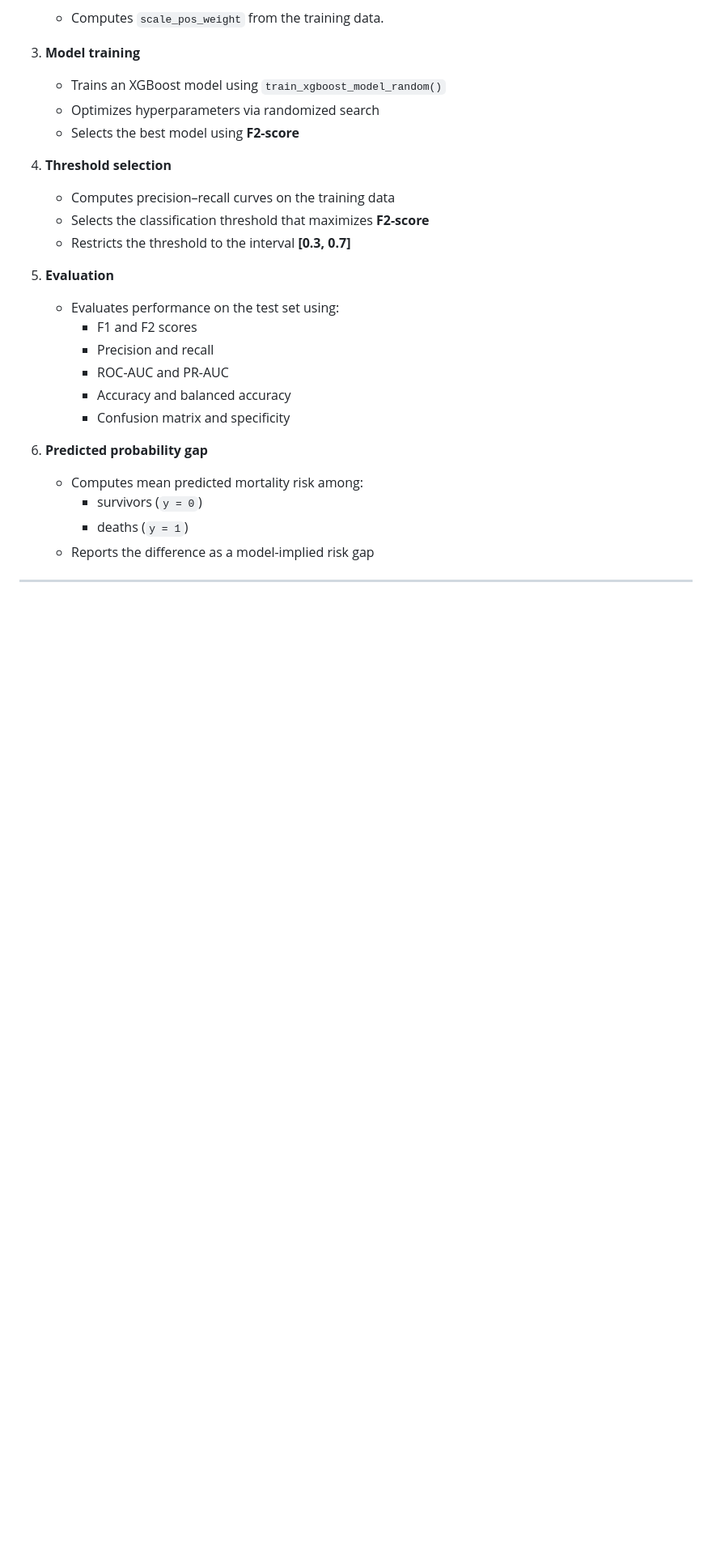
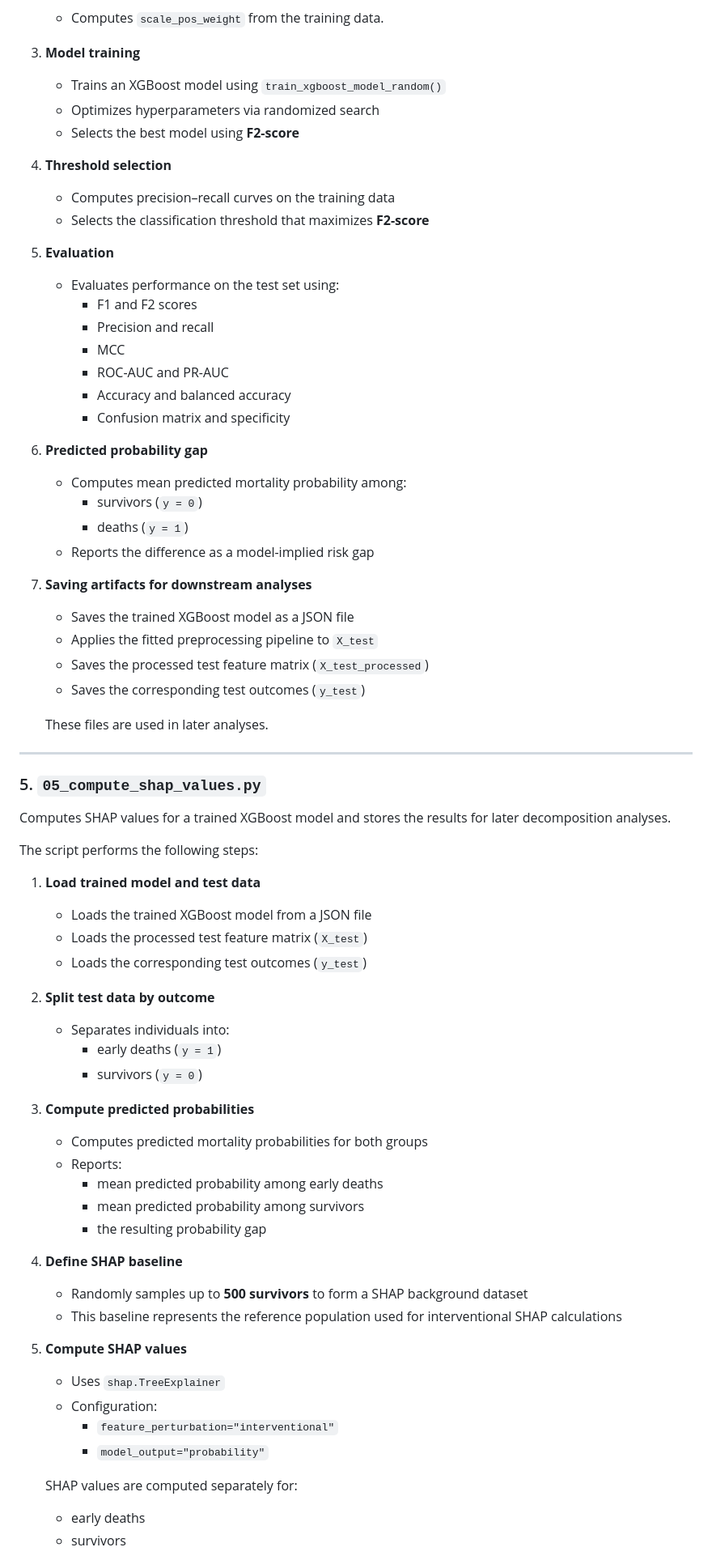
Before and after one commit to ekjohnsonphd/pure_health_inequality, a Markdown page: README.md, the part around one of its changes. Shown at 81% size. Rendered like a GitHub page; blank space fills up the shorter version.

```diff
--- a/README.md
+++ b/README.md
@@ -132,20 +132,67 @@ The notebook performs the following steps:
 4. **Threshold selection**
    - Computes precision–recall curves on the training data
    - Selects the classification threshold that maximizes **F2-score**
-   - Restricts the threshold to the interval **[0.3, 0.7]**
 
 5. **Evaluation**
    - Evaluates performance on the test set using:
      - F1 and F2 scores
      - Precision and recall
+     - MCC
      - ROC-AUC and PR-AUC
      - Accuracy and balanced accuracy
      - Confusion matrix and specificity
 
 6. **Predicted probability gap**
-   - Computes mean predicted mortality risk among:
+   - Computes mean predicted mortality probability among:
      - survivors (`y = 0`)
      - deaths (`y = 1`)
    - Reports the difference as a model-implied risk gap
 
+7. **Saving artifacts for downstream analyses**
+
+   - Saves the trained XGBoost model as a JSON file
+   - Applies the fitted preprocessing pipeline to `X_test`
+   - Saves the processed test feature matrix (`X_test_processed`)
+   - Saves the corresponding test outcomes (`y_test`)
+
+   These files are used in later analyses.
+
 ---
+
+### 5. `05_compute_shap_values.py`
+
+Computes SHAP values for a trained XGBoost model and stores the results for later decomposition analyses.
+
+The script performs the following steps:
+
+1. **Load trained model and test data**
+   - Loads the trained XGBoost model from a JSON file
+   - Loads the processed test feature matrix (`X_test`)
+   - Loads the corresponding test outcomes (`y_test`)
+
+2. **Split test data by outcome**
+   - Separates individuals into:
+     - early deaths (`y = 1`)
+     - survivors (`y = 0`)
+
+3. **Compute predicted probabilities**
+   - Computes predicted mortality probabilities for both groups
+   - Reports:
+     - mean predicted probability among early deaths
+     - mean predicted probability among survivors
+     - the resulting probability gap
+
+4. **Define SHAP baseline**
+   - Randomly samples up to **500 survivors** to form a SHAP background dataset
+   - This baseline represents the reference population used for interventional SHAP calculations
+
+5. **Compute SHAP values**
+   - Uses `shap.TreeExplainer`
+   - Configuration:
+     - `feature_perturbation="interventional"`
+     - `model_output="probability"`
+
+   SHAP values are computed separately for:
+   - early deaths
+   - survivors
+
```
Also changed, not shown: other parts of README.md (+132 -23 lines).
